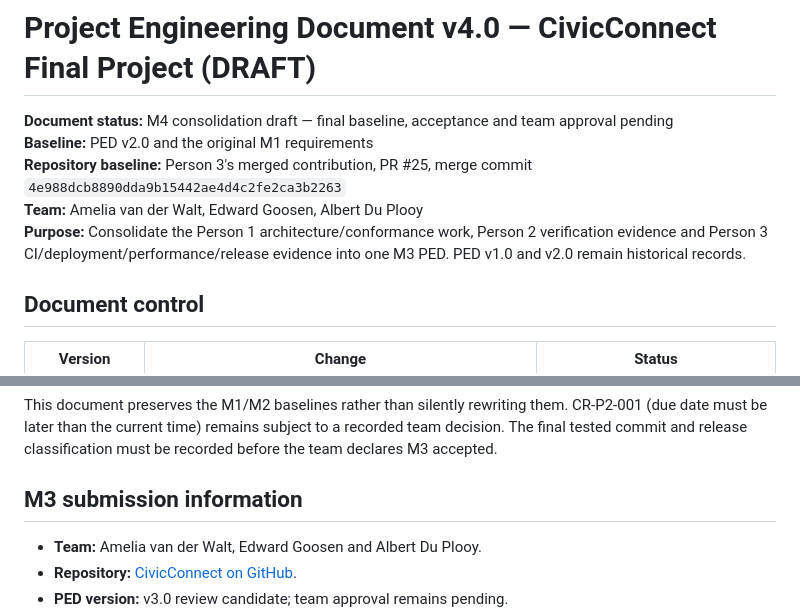
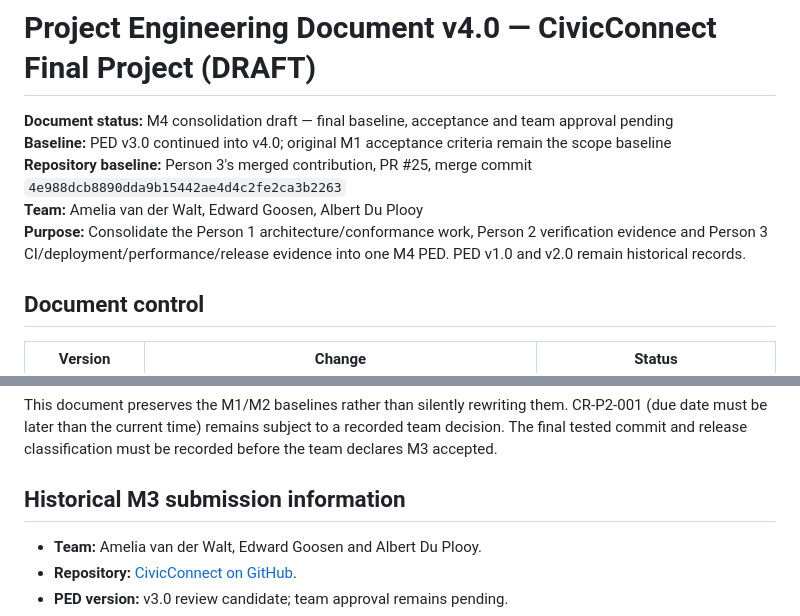
Before and after one commit to Amelia-VanDerWalt/CivicConnect, a Markdown page: docs/PED/PED_v4.0.md, 2 parts joined by grey strips. Rendered like a GitHub page.

Commit message:
docs(m4): correct PED v4 identity and baseline continuity

```diff
--- a/docs/PED/PED_v4.0.md
+++ b/docs/PED/PED_v4.0.md
@@ -1,10 +1,10 @@
 # Project Engineering Document v4.0 — CivicConnect Final Project (DRAFT)
 
 **Document status:** M4 consolidation draft — final baseline, acceptance and team approval pending
-**Baseline:** PED v2.0 and the original M1 requirements
+**Baseline:** PED v3.0 continued into v4.0; original M1 acceptance criteria remain the scope baseline
 **Repository baseline:** Person 3's merged contribution, PR #25, merge commit `4e988dcb8890dda9b15442ae4d4c2fe2ca3b2263`
 **Team:** Amelia van der Walt, Edward Goosen, Albert Du Plooy
-**Purpose:** Consolidate the Person 1 architecture/conformance work, Person 2 verification evidence and Person 3 CI/deployment/performance/release evidence into one M3 PED. PED v1.0 and v2.0 remain historical records.
+**Purpose:** Consolidate the Person 1 architecture/conformance work, Person 2 verification evidence and Person 3 CI/deployment/performance/release evidence into one M4 PED. PED v1.0 and v2.0 remain historical records.
 
 ## Document control
 
@@ -16,7 +16,7 @@
 
 This document preserves the M1/M2 baselines rather than silently rewriting them. CR-P2-001 (due date must be later than the current time) remains subject to a recorded team decision. The final tested commit and release classification must be recorded before the team declares M3 accepted.
 
-## M3 submission information
+## Historical M3 submission information
 
 - **Team:** Amelia van der Walt, Edward Goosen and Albert Du Plooy.
 - **Repository:** [CivicConnect on GitHub](https://github.com/Amelia-VanDerWalt/CivicConnect).
```
